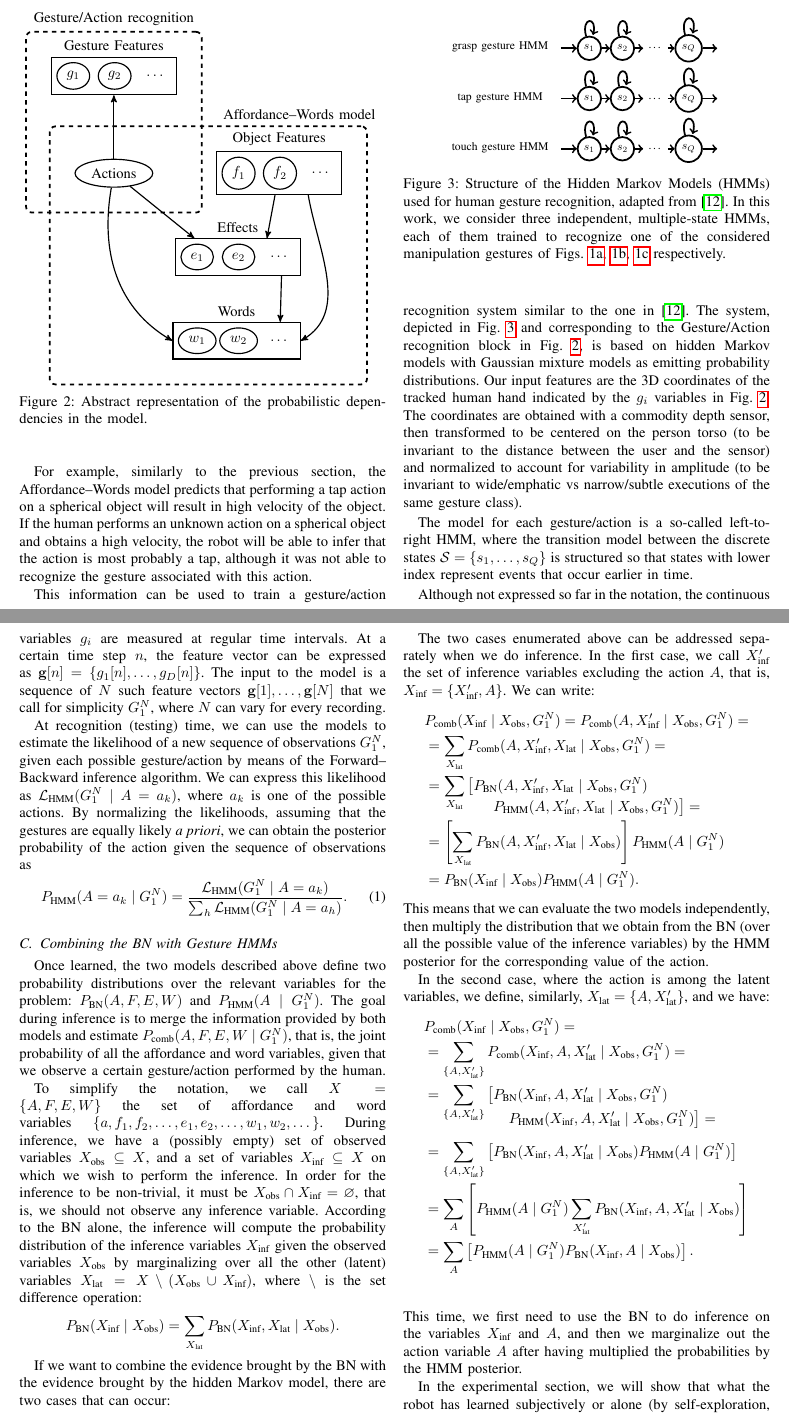
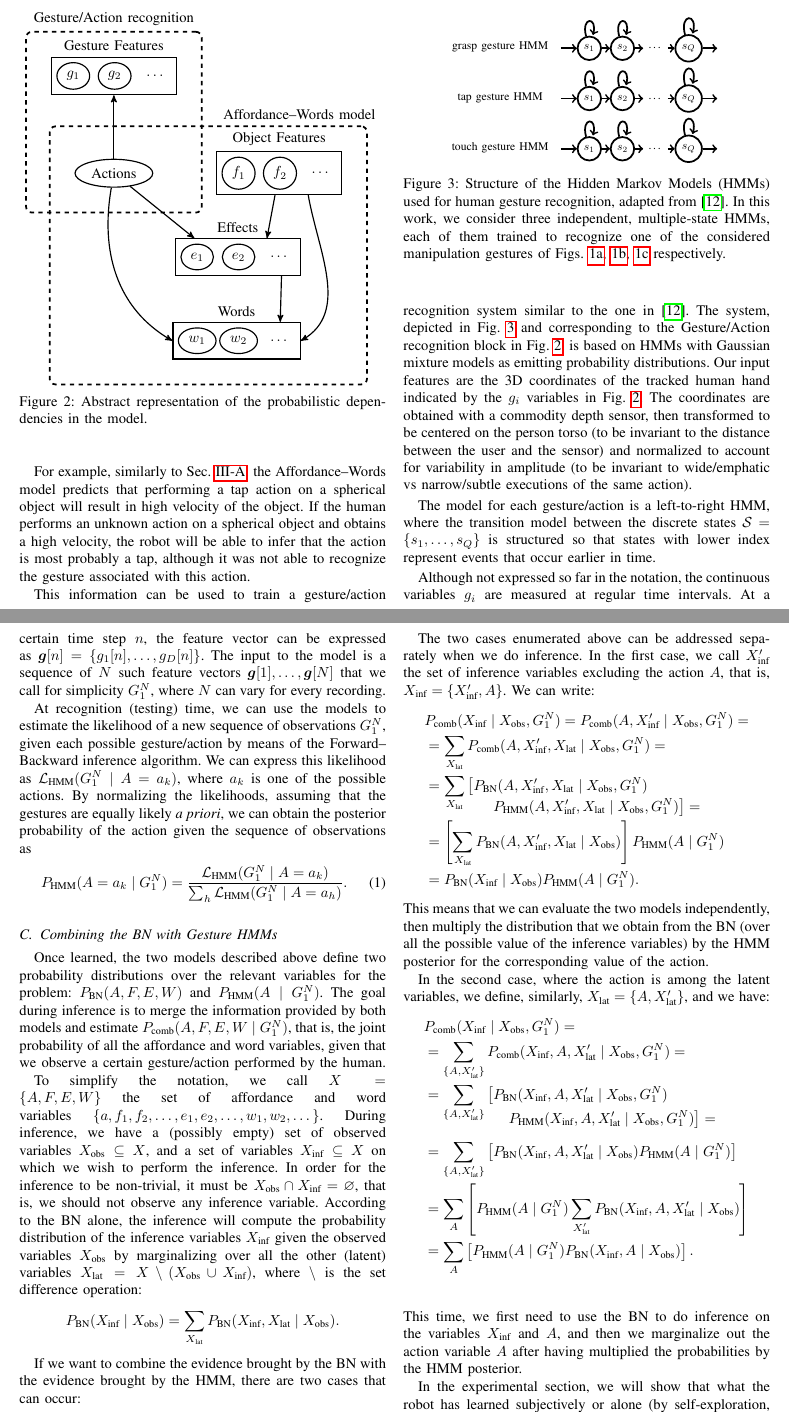
Before and after one commit to gsaponaro/tcds-gestures, a LaTeX paper (article/2017-11_submission/gsaponaro-tcds2017language.tex, which reads article/2017-11_submission/approach.tex): two parts of pages 4 and 5 of 11, joined at a grey line, cut so that both start at the same text. Compiled offline with pdfLaTeX; a missing font is replaced by an installed copy or a similar font; a LaTeX package or settings file that is missing is left out.

Commit message:
Approach: more minor fixes

```diff
--- a/article/2017-11_submission/approach.tex
+++ b/article/2017-11_submission/approach.tex
@@ -228,21 +228,23 @@ During learning, we assume that the robot has yet not acquired a perceptual mode
 The value of~$A$ can, however, be inferred either from a verbal description of the scene or from the other affordance nodes through the \AffWords{} model described earlier.
 
-For example, similarly to the previous section, the \AffWords{} model predicts that performing a tap action on a spherical object will result in high velocity of the object.
+For example, similarly to Sec.~\ref{sec:bn}, the \AffWords{} model predicts that performing a tap action on a spherical object will result in high velocity of the object.
 If the human performs an unknown action on a spherical object and obtains a high velocity, the robot will be able to infer that the action is most probably a tap, although it was not able to recognize the gesture associated with this action.
 
 This information can be used to train a gesture/action recognition system similar to the one in~\cite{saponaro:2013:crhri}.
-The system, depicted in Fig.~\ref{fig:hmms} and corresponding to the Gesture/Action recognition block in Fig.~\ref{fig:model}, is based on hidden Markov models with Gaussian mixture models as emitting probability distributions.
+The system, depicted in Fig.~\ref{fig:hmms} and corresponding to the Gesture/Action recognition block in Fig.~\ref{fig:model}, is based on \acp{HMM} with Gaussian mixture models as emitting probability distributions.
 %The gesture recognition models are represented in Fig.~\ref{fig:hmms}, and correspond to the Gesture/Action recognition block in Fig.~\ref{fig:model}.
 %As for the gesture recognition \acsp{HMM}, we use the models that we previously trained in~\cite{saponaro:2013:crhri} for spotting the manipulation-related gestures under consideration.
-Our input features are the 3D coordinates of the tracked human hand indicated by the $g_i$ variables in Fig.~\ref{fig:model}.
-The coordinates are obtained with a commodity depth sensor, then transformed to be centered on the person torso~(to be invariant to the distance between the user and the sensor) and normalized to account for variability in amplitude~(to be invariant to wide/emphatic vs narrow/subtle executions of the same gesture class).
+Our input features are the~3D coordinates of the tracked human hand indicated by the~$g_i$ variables in Fig.~\ref{fig:model}.
+The coordinates are obtained with a commodity depth sensor, then transformed to be centered on the person torso~(to be invariant to the distance between the user and the sensor) and normalized to account for variability in amplitude~(to be invariant to wide/emphatic vs narrow/subtle executions of the same action).
 
-The model for each gesture/action is a so-called left-to-right \ac{HMM}, where the transition model between the discrete states~$\mathcal{S} = \{s_1, \dots, s_Q\}$ is structured so that states with lower index represent events that occur earlier in time.
+The model for each gesture/action is a
+%so-called
+left-to-right \ac{HMM}, where the transition model between the discrete states~$\mathcal{S} = \{s_1, \dots, s_Q\}$ is structured so that states with lower index represent events that occur earlier in time.
 %set of (hidden) discrete states~$\mathcal{S} = \{s_1, \dots, s_Q\}$ which model the temporal phases comprising the dynamic execution of the gesture, and by a set of parameters~$\lambda = \{ A, B, \Pi \}$, where~$A = \{ a_{ij} \}$ is the transition probability matrix, $a_{ij}$ is the transition probability from state~$s_i$ at time~$t$ to state~$s_j$ at time~$t+1$, $B = \{ f_i \}$ is the set of $Q$~observation probability functions~(one per state~$i$) with continuous mixtures of Gaussian values, and~$\Pi$ is the initial probability distribution for the states.
 
 Although not expressed so far in the notation, the continuous variables~$g_i$ are measured at regular time intervals.
-At a certain time step~$n$, the feature vector can be expressed as~$\mathbf{g}[n] = \{g_1[n], \dots, g_D[n]\}$.
-The input to the model is a sequence of~$N$ such feature vectors~$\mathbf{g}[1], \dots, \mathbf{g}[N]$ that we call for simplicity~$G_1^N$, where~$N$ can vary for every recording.
+At a certain time step~$n$, the feature vector can be expressed as~$\bm{g}[n] = \{g_1[n], \dots, g_D[n]\}$.
+The input to the model is a sequence of~$N$ such feature vectors~$\bm{g}[1], \dots, \bm{g}[N]$ that we call for simplicity~$G_1^N$, where~$N$ can vary for every recording.
 
 At recognition~(testing) time, we can use the models to estimate the likelihood of a new sequence of observations~$G_1^N$, given each possible gesture/action by means of the \FB{} inference algorithm.
 %We can express this likelihood as $\mathcal{L}_\text{HMM}(G_1^N \given A)$, where $a$ is one of the possible actions.
@@ -266,7 +268,7 @@ According to the \ac{BN} alone, the inference will compute the probability distr
  \pbn(\xinf \given \xobs) = \sum_{\xlat} \pbn(\xinf, \xlat \given \xobs).
 \end{equation*}
 
-If we want to combine the evidence brought by the \ac{BN} with the evidence brought by the hidden Markov model, there are two cases that can occur:
+If we want to combine the evidence brought by the \ac{BN} with the evidence brought by the \ac{HMM}, there are two cases that can occur:
 \begin{enumerate}
 \item the variable action is included among the inference variables: $A \in \xinf$, or
 
```
Also changed, not shown: article/2017-11_submission/approach.tex (6 more changed lines).
